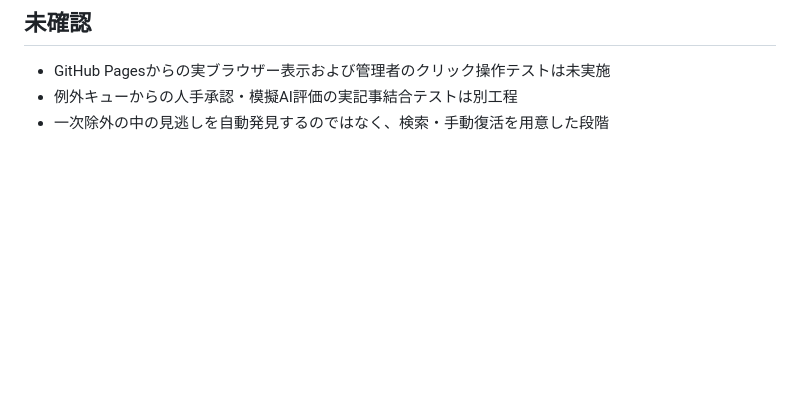
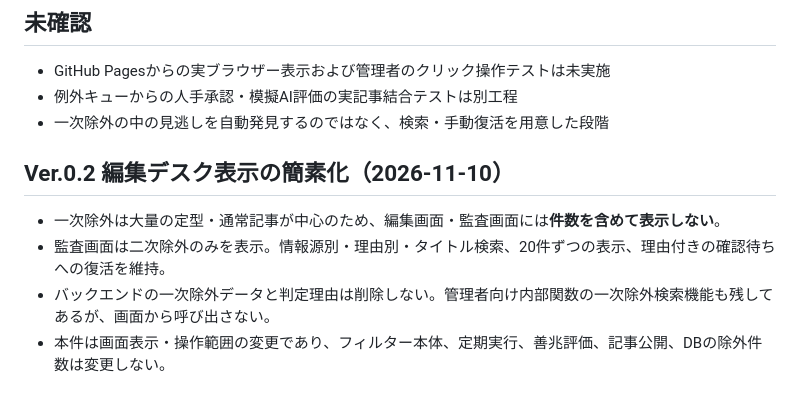
Before and after one commit to blacksmith-tombokiri/nyu-network, a Markdown page: nyu-admin/EXCLUSION_AUDIT_V01.md, the part around the change. Drawn GitHub-style; blank space fills up the shorter version.

Commit message:
Document primary exclusion audit hidden from admin UI

```diff
--- a/nyu-admin/EXCLUSION_AUDIT_V01.md
+++ b/nyu-admin/EXCLUSION_AUDIT_V01.md
@@ -41,3 +41,9 @@
 - GitHub Pagesからの実ブラウザー表示および管理者のクリック操作テストは未実施
 - 例外キューからの人手承認・模擬AI評価の実記事結合テストは別工程
 - 一次除外の中の見逃しを自動発見するのではなく、検索・手動復活を用意した段階
+
+## Ver.0.2 編集デスク表示の簡素化（2026-11-10）
+- 一次除外は大量の定型・通常記事が中心のため、編集画面・監査画面には**件数を含めて表示しない**。
+- 監査画面は二次除外のみを表示。情報源別・理由別・タイトル検索、20件ずつの表示、理由付きの確認待ちへの復活を維持。
+- バックエンドの一次除外データと判定理由は削除しない。管理者向け内部関数の一次除外検索機能も残してあるが、画面から呼び出さない。
+- 本件は画面表示・操作範囲の変更であり、フィルター本体、定期実行、善兆評価、記事公開、DBの除外件数は変更しない。
```
